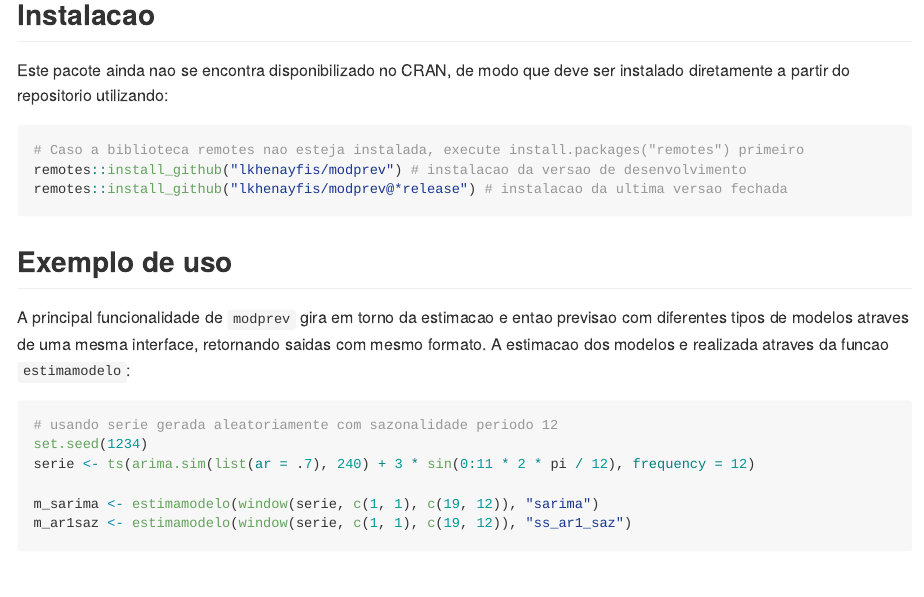
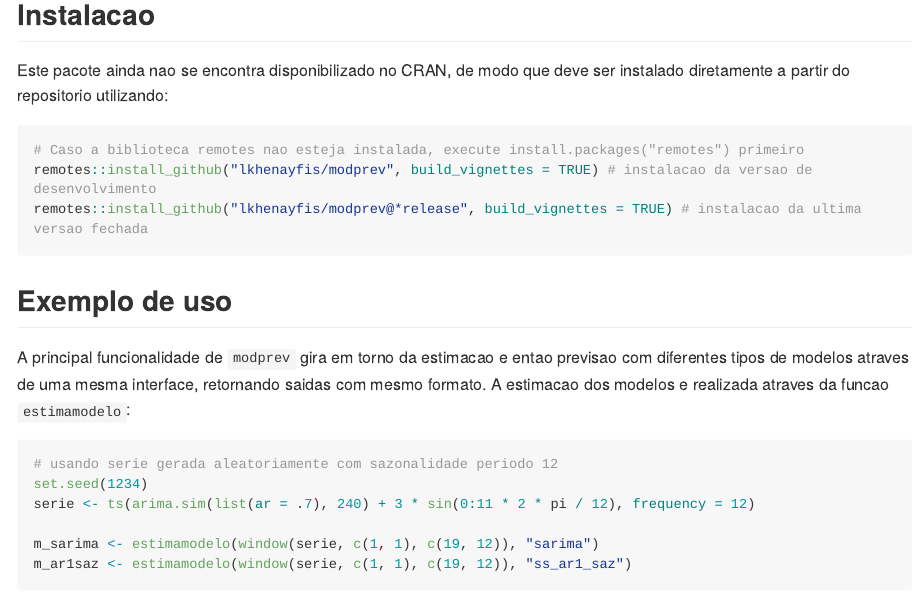
Before and after one commit to lkhenayfis/modprev, an R Markdown document (README.Rmd): the page in a window 1100 px wide, from 270 px down. The pictures show the output file README.md that the author committed with the source, drawn offline in the style of GitHub; long lines of code are wrapped; badge pictures from the web are left out.

Commit message:
Atualiza README com instalacao de vignette

````diff
--- a/README.Rmd
+++ b/README.Rmd
@@ -35,8 +35,8 @@ diretamente a partir do repositorio utilizando:
 
 ```{r intro, eval = FALSE}
 # Caso a biblioteca remotes nao esteja instalada, execute install.packages("remotes") primeiro
-remotes::install_github("lkhenayfis/modprev") # instalacao da versao de desenvolvimento
-remotes::install_github("lkhenayfis/modprev@*release") # instalacao da ultima versao fechada
+remotes::install_github("lkhenayfis/modprev", build_vignettes = TRUE) # instalacao da versao de desenvolvimento
+remotes::install_github("lkhenayfis/modprev@*release", build_vignettes = TRUE) # instalacao da ultima versao fechada
 ```
 
 ## Exemplo de uso
````
Also changed, not shown: README.md.
